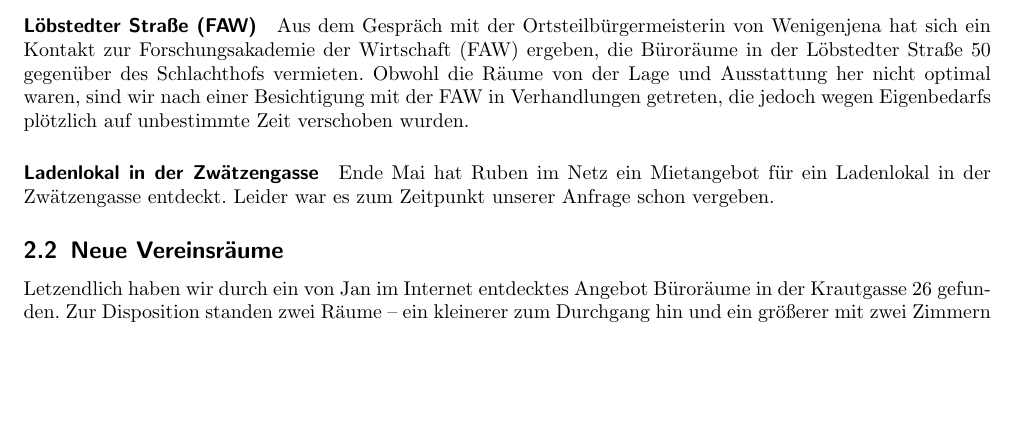
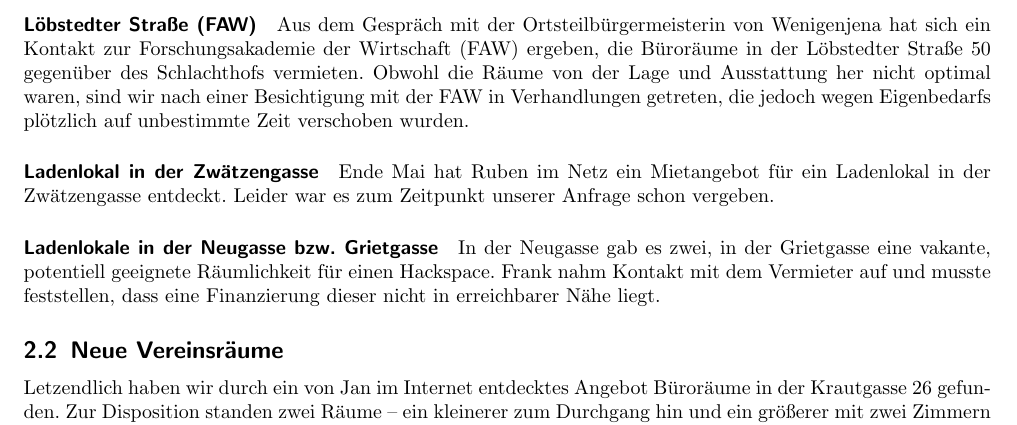
Before and after one commit to frlan/dokumente, a LaTeX document (Protokolle/Rechenschaftsbericht-2012.tex): part of page 3 of 7, cut so that both start at the same text, the shorter picture padded with empty space. Compiled offline with pdfLaTeX.

Commit message:
Kruzer Eintrag zu Ladenlokale in Griet- und Neugasse hinzugefügt

```diff
--- a/Protokolle/Rechenschaftsbericht-2012.tex
+++ b/Protokolle/Rechenschaftsbericht-2012.tex
@@ -206,6 +206,13 @@ Eigenbedarfs plötzlich auf unbestimmte Zeit verschoben wurden.
 Ende Mai hat Ruben im Netz ein Mietangebot für ein Ladenlokal in der
 Zwätzengasse entdeckt.  Leider war es zum Zeitpunkt unserer Anfrage schon
 vergeben.
+
+\paragraph{Ladenlokale in der Neugasse bzw. Grietgasse}
+
+In der Neugasse gab es zwei, in der Grietgasse eine vakante,
+potentiell geeignete Räumlichkeit für einen Hackspace. Frank nahm
+Kontakt mit dem Vermieter auf und musste feststellen, dass eine
+Finanzierung dieser nicht in erreichbarer Nähe liegt.
 
 \subsection{Neue Vereinsräume}
 
```
